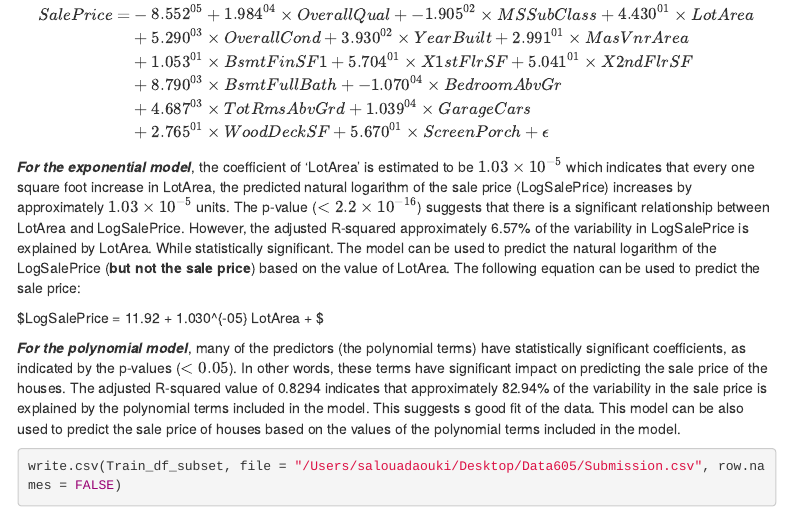
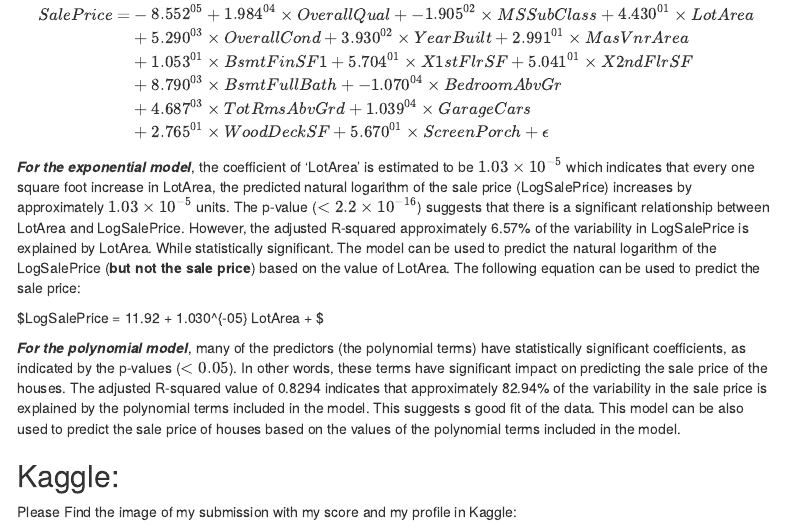
Before and after one commit to SalouaDaouki/Data605, an R Markdown document (SDaouki_Final_Project.Rmd): the page in a window 1100 px wide, from 17780 px down. Rendered offline with R 4.5, knitr and Pandoc, with nearby package versions; the code chunks are not run, so their results and figures are left out; menus at the side of the page are left out.

Commit message:
Add files via upload

````diff
--- a/SDaouki_Final_Project.Rmd
+++ b/SDaouki_Final_Project.Rmd
@@ -1105,15 +1032,16 @@ SalePrice = &-8.552^{05} + 1.984^{04} \times OverallQual+ -1.905^{02} \times MSS
 \end{align}
 $$
 
-
 ***For the exponential model***, the coefficient of 'LotArea' is estimated to be $1.03 \times 10^{-5}$ which indicates that every one square foot increase in LotArea, the predicted natural logarithm of the sale price (LogSalePrice) increases by approximately $1.03 \times 10^{-5}$ units. The p-value ($<2.2 \times 10^{-16}$) suggests that there is a significant relationship between LotArea and LogSalePrice. However, the adjusted R-squared approximately 6.57% of the variability in LogSalePrice is explained by LotArea. While statistically significant. The model can be used to predict the natural logarithm of the LogSalePrice (**but not the sale price**) based on the value of LotArea. The following equation can be used to predict the sale price:
 
-$LogSalePrice  =  11.92 + 1.030^{-05} \times LotArea + \epsilon $
-
+\$LogSalePrice = 11.92 + 1.030\^{-05} \times LotArea + \epsilon \$
 
 ***For the polynomial model***, many of the predictors (the polynomial terms) have statistically significant coefficients, as indicated by the p-values ($< 0.05$). In other words, these terms have significant impact on predicting the sale price of the houses. The adjusted R-squared value of 0.8294 indicates that approximately 82.94% of the variability in the sale price is explained by the polynomial terms included in the model. This suggests s good fit of the data. This model can be also used to predict the sale price of houses based on the values of the polynomial terms included in the model.
 
+## Kaggle:
 
-```{r}
-write.csv(Train_df_subset, file = "/Users/salouadaouki/Desktop/Data605/Submission.csv", row.names = FALSE)
-```
+Please Find the image of my submission with my score and my profile in Kaggle:
+
+[![](images/Screenshot 2024-05-13 at 8.05.28 PM-02.png)](https://www.kaggle.com/competitions/house-prices-advanced-regression-techniques/submissions#)
+
+[![](images/Screenshot 2024-05-13 at 8.11.07 PM.png)](https://www.kaggle.com/competitions/house-prices-advanced-regression-techniques/submissions#)
````
Also changed, not shown: SDaouki_Final_Project.Rmd (97 more changed lines).
